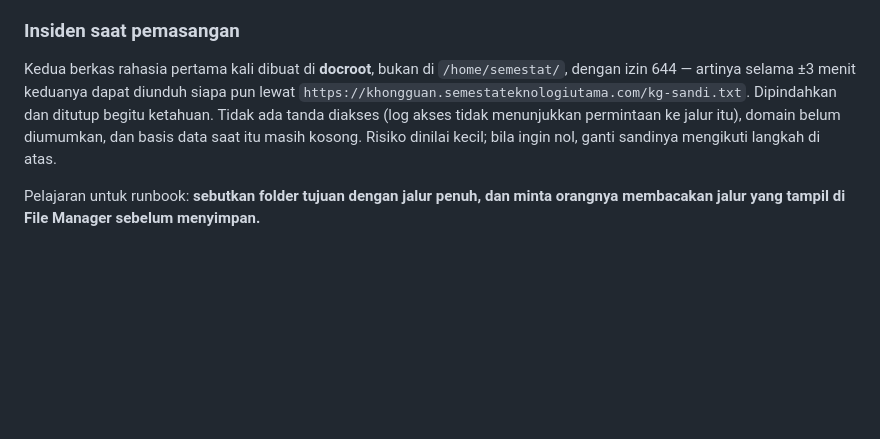
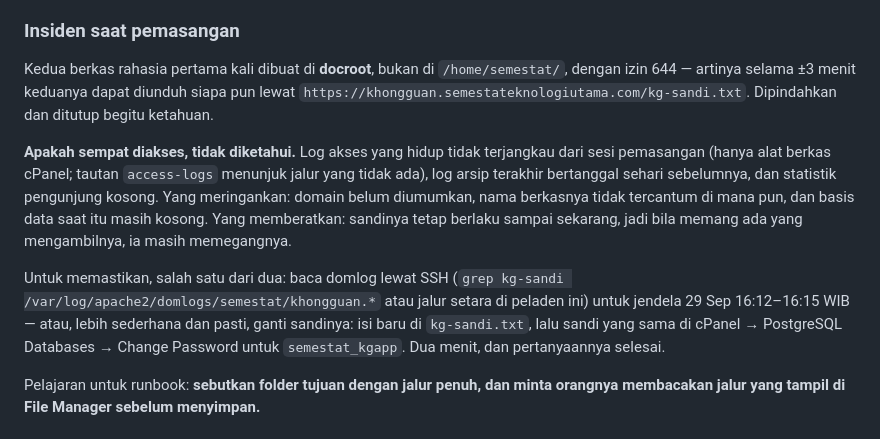
Before and after one commit to DrOsmond-STU/khongguan, a Markdown page: docs/14-pemasangan.md, the part around the change. GitHub-like rendering; blank space fills up the shorter version.

Commit message:
Runbook: jangan mengklaim log akses yang tidak pernah dibaca
Kalimat "log akses tidak menunjukkan permintaan ke jalur itu" ditulis
sebelum dicoba, dan ternyata tidak dapat dibuktikan: domlog yang hidup tidak
terjangkau dari sesi pemasangan, arsipnya bertanggal sehari sebelum jendela
kejadian, dan statistik pengunjung kosong.

Diganti dengan yang benar-benar diketahui — apa yang meringankan, apa yang
memberatkan — dan dua cara menyelesaikannya: baca domlog lewat SSH, atau
ganti sandinya. Yang kedua lebih murah daripada memastikan yang pertama.

Co-Authored-By: Claude Fable 5.1 <noreply@anthropic.com>
Claude-Session: https://claude.ai/code/session_01XeD68Rp6mWcDwKRdSuHR8z

```diff
--- a/docs/14-pemasangan.md
+++ b/docs/14-pemasangan.md
@@ -49,10 +49,22 @@ PostgreSQL Databases. `config.php` tidak perlu disentuh.
 Kedua berkas rahasia pertama kali dibuat di **docroot**, bukan di
 `/home/semestat/`, dengan izin 644 — artinya selama ±3 menit keduanya dapat
 diunduh siapa pun lewat `https://khongguan.semestateknologiutama.com/kg-sandi.txt`.
-Dipindahkan dan ditutup begitu ketahuan. Tidak ada tanda diakses (log akses
-tidak menunjukkan permintaan ke jalur itu), domain belum diumumkan, dan
-basis data saat itu masih kosong. Risiko dinilai kecil; bila ingin nol,
-ganti sandinya mengikuti langkah di atas.
+Dipindahkan dan ditutup begitu ketahuan.
+
+**Apakah sempat diakses, tidak diketahui.** Log akses yang hidup tidak
+terjangkau dari sesi pemasangan (hanya alat berkas cPanel; tautan
+`access-logs` menunjuk jalur yang tidak ada), log arsip terakhir bertanggal
+sehari sebelumnya, dan statistik pengunjung kosong. Yang meringankan: domain
+belum diumumkan, nama berkasnya tidak tercantum di mana pun, dan basis data
+saat itu masih kosong. Yang memberatkan: sandinya tetap berlaku sampai
+sekarang, jadi bila memang ada yang mengambilnya, ia masih memegangnya.
+
+Untuk memastikan, salah satu dari dua: baca domlog lewat SSH
+(`grep kg-sandi /var/log/apache2/domlogs/semestat/khongguan.*` atau jalur
+setara di peladen ini) untuk jendela 29 Sep 16:12–16:15 WIB — atau, lebih
+sederhana dan pasti, ganti sandinya: isi baru di `kg-sandi.txt`, lalu
+sandi yang sama di cPanel → PostgreSQL Databases → Change Password untuk
+`semestat_kgapp`. Dua menit, dan pertanyaannya selesai.
 
 Pelajaran untuk runbook: **sebutkan folder tujuan dengan jalur penuh, dan
 minta orangnya membacakan jalur yang tampil di File Manager sebelum menyimpan.**
```
